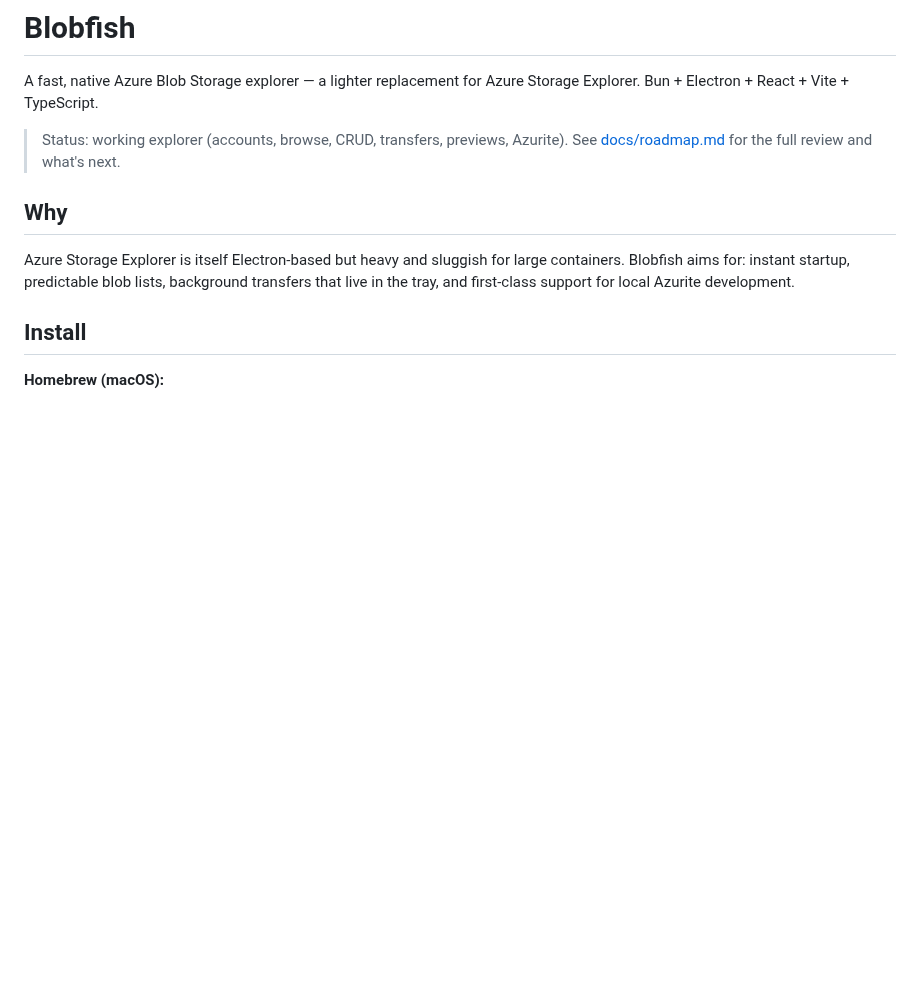
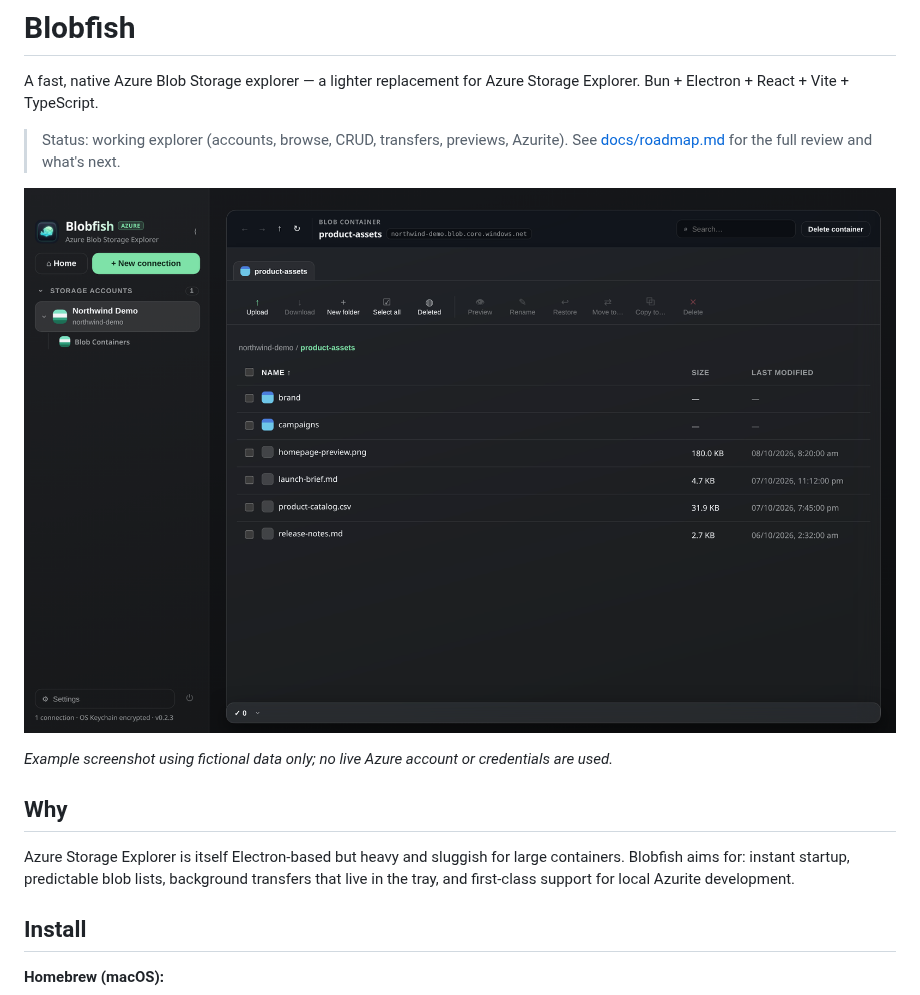
Before and after one commit to PylotLight/Blobfish, a Markdown page: README.md, the part around the change. GitHub-like rendering; pictures changed too: docs/screenshots/explorer-synthetic-data.png (added); blank space fills up the shorter version.

Commit message:
docs: add Blobfish README screenshot

```diff
--- a/README.md
+++ b/README.md
@@ -5,6 +5,10 @@ Explorer. Bun + Electron + React + Vite + TypeScript.
 
 > Status: working explorer (accounts, browse, CRUD, transfers, previews, Azurite).
 > See [docs/roadmap.md](docs/roadmap.md) for the full review and what's next.
+
+![Blobfish browsing fictional Northwind Demo files in the product-assets container](docs/screenshots/explorer-synthetic-data.png)
+
+*Example screenshot using fictional data only; no live Azure account or credentials are used.*
 
 ## Why
 
```
